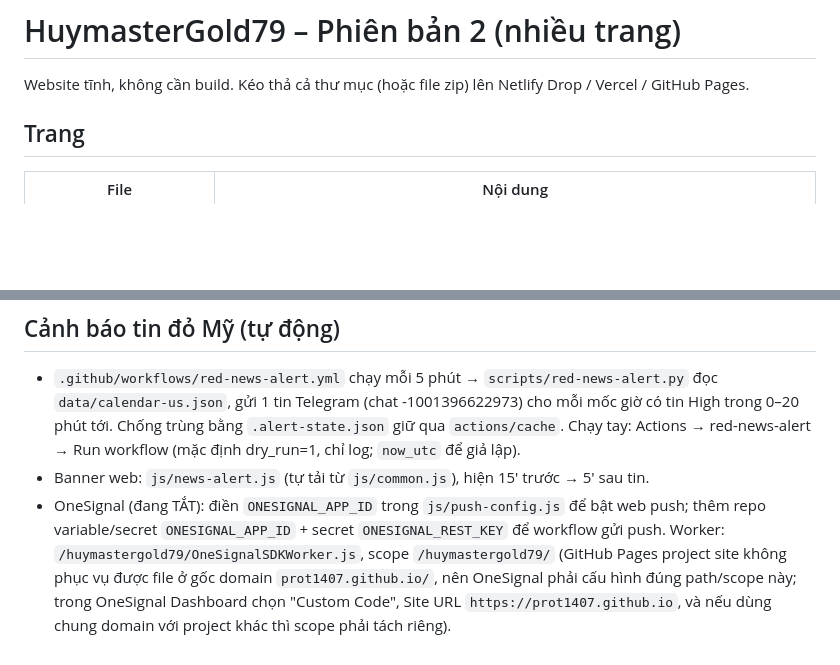
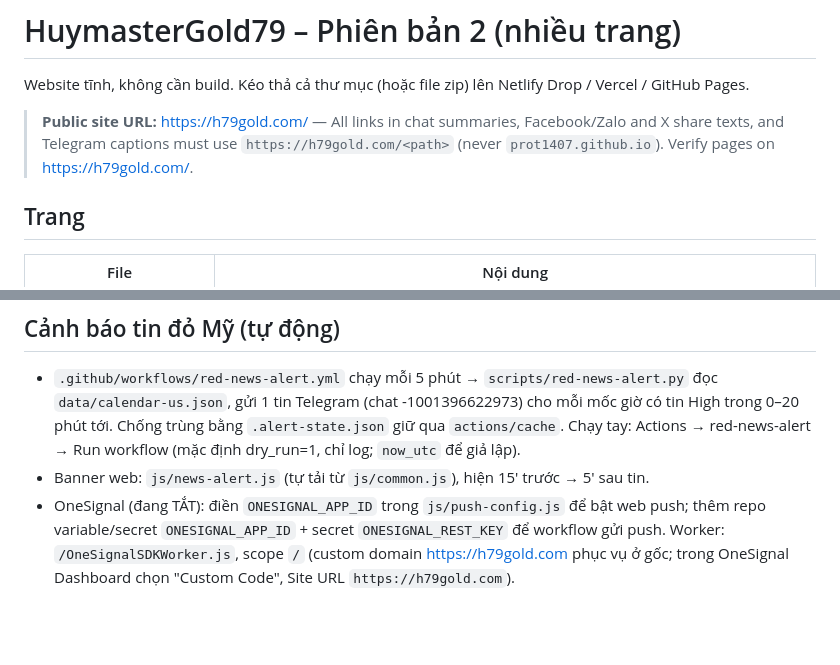
Before and after one commit to PROT1407/huymastergold79, a Markdown page: README.md, 2 parts joined by grey strips. Rendered like a GitHub page; blank space fills up the shorter version.

Commit message:
README: public site is https://h79gold.com/ (share links + OneSignal)

```diff
--- a/README.md
+++ b/README.md
@@ -1,6 +1,8 @@
 # HuymasterGold79 – Phiên bản 2 (nhiều trang)
 
 Website tĩnh, không cần build. Kéo thả cả thư mục (hoặc file zip) lên Netlify Drop / Vercel / GitHub Pages.
+
+> **Public site URL:** https://h79gold.com/ — All links in chat summaries, Facebook/Zalo and X share texts, and Telegram captions must use `https://h79gold.com/<path>` (never `prot1407.github.io`). Verify pages on https://h79gold.com/.
 
 ## Trang
 | File | Nội dung |
@@ -107,4 +109,4 @@ Cache-busting: đổi `?v=` trên mọi trang (kể cả `en/`, `en/posts/`, `ba
 ## Cảnh báo tin đỏ Mỹ (tự động)
 - `.github/workflows/red-news-alert.yml` chạy mỗi 5 phút → `scripts/red-news-alert.py` đọc `data/calendar-us.json`, gửi 1 tin Telegram (chat -1001396622973) cho mỗi mốc giờ có tin High trong 0–20 phút tới. Chống trùng bằng `.alert-state.json` giữ qua `actions/cache`. Chạy tay: Actions → red-news-alert → Run workflow (mặc định dry_run=1, chỉ log; `now_utc` để giả lập).
 - Banner web: `js/news-alert.js` (tự tải từ `js/common.js`), hiện 15' trước → 5' sau tin.
-- OneSignal (đang TẮT): điền `ONESIGNAL_APP_ID` trong `js/push-config.js` để bật web push; thêm repo variable/secret `ONESIGNAL_APP_ID` + secret `ONESIGNAL_REST_KEY` để workflow gửi push. Worker: `/huymastergold79/OneSignalSDKWorker.js`, scope `/huymastergold79/` (GitHub Pages project site không phục vụ được file ở gốc domain `prot1407.github.io/`, nên OneSignal phải cấu hình đúng path/scope này; trong OneSignal Dashboard chọn "Custom Code", Site URL `https://prot1407.github.io`, và nếu dùng chung domain với project khác thì scope phải tách riêng).
+- OneSignal (đang TẮT): điền `ONESIGNAL_APP_ID` trong `js/push-config.js` để bật web push; thêm repo variable/secret `ONESIGNAL_APP_ID` + secret `ONESIGNAL_REST_KEY` để workflow gửi push. Worker: `/OneSignalSDKWorker.js`, scope `/` (custom domain https://h79gold.com phục vụ ở gốc; trong OneSignal Dashboard chọn "Custom Code", Site URL `https://h79gold.com`).
```
